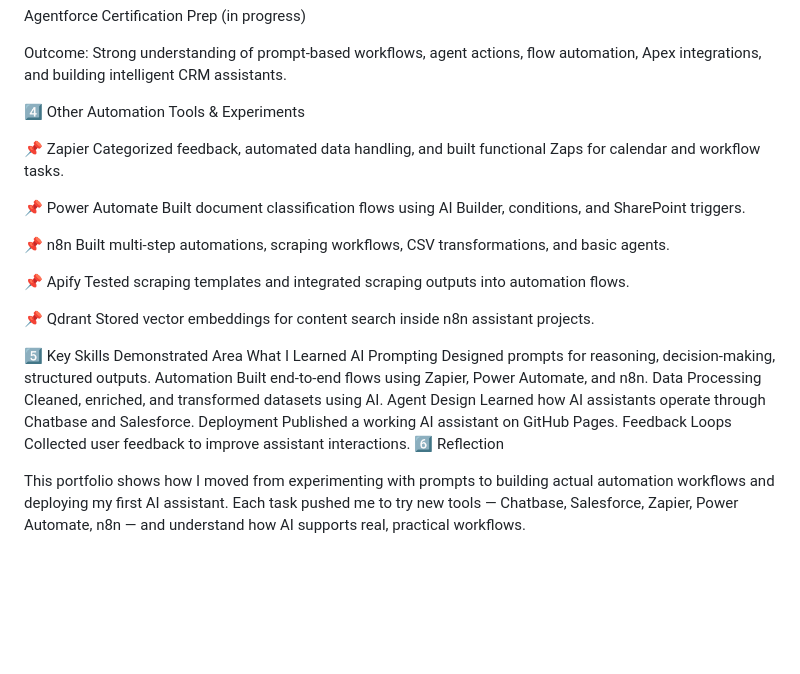
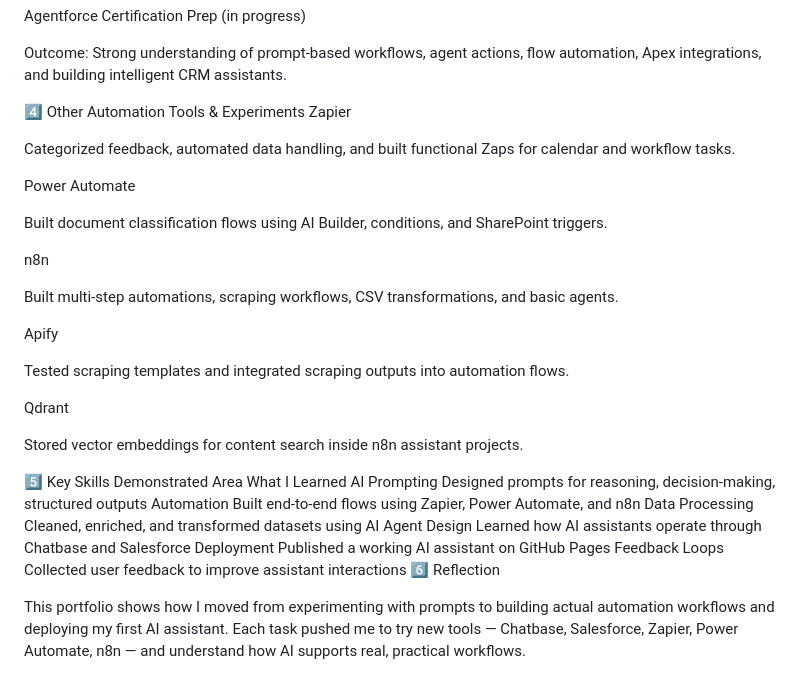
Before and after one commit to Ralliste/women-go-tech-chatbot, a Markdown page: project_overview.md, the part around one of its changes. GitHub-like rendering; blank space fills up the shorter version.

```diff
--- a/project_overview.md
+++ b/project_overview.md
@@ -89,30 +94,34 @@ Outcome:
 Strong understanding of prompt-based workflows, agent actions, flow automation, Apex integrations, and building intelligent CRM assistants.
 
 4️⃣ Other Automation Tools & Experiments
+Zapier
 
-📌 Zapier
 Categorized feedback, automated data handling, and built functional Zaps for calendar and workflow tasks.
 
-📌 Power Automate
+Power Automate
+
 Built document classification flows using AI Builder, conditions, and SharePoint triggers.
 
-📌 n8n
+n8n
+
 Built multi-step automations, scraping workflows, CSV transformations, and basic agents.
 
-📌 Apify
+Apify
+
 Tested scraping templates and integrated scraping outputs into automation flows.
 
-📌 Qdrant
+Qdrant
+
 Stored vector embeddings for content search inside n8n assistant projects.
 
 5️⃣ Key Skills Demonstrated
 Area	What I Learned
-AI Prompting	Designed prompts for reasoning, decision-making, structured outputs.
-Automation	Built end-to-end flows using Zapier, Power Automate, and n8n.
-Data Processing	Cleaned, enriched, and transformed datasets using AI.
-Agent Design	Learned how AI assistants operate through Chatbase and Salesforce.
-Deployment	Published a working AI assistant on GitHub Pages.
-Feedback Loops	Collected user feedback to improve assistant interactions.
+AI Prompting	Designed prompts for reasoning, decision-making, structured outputs
+Automation	Built end-to-end flows using Zapier, Power Automate, and n8n
+Data Processing	Cleaned, enriched, and transformed datasets using AI
+Agent Design	Learned how AI assistants operate through Chatbase and Salesforce
+Deployment	Published a working AI assistant on GitHub Pages
+Feedback Loops	Collected user feedback to improve assistant interactions
 6️⃣ Reflection
 
 This portfolio shows how I moved from experimenting with prompts to building actual automation workflows and deploying my first AI assistant.
```
Also changed, not shown: other parts of project_overview.md (+22 -17 lines).
